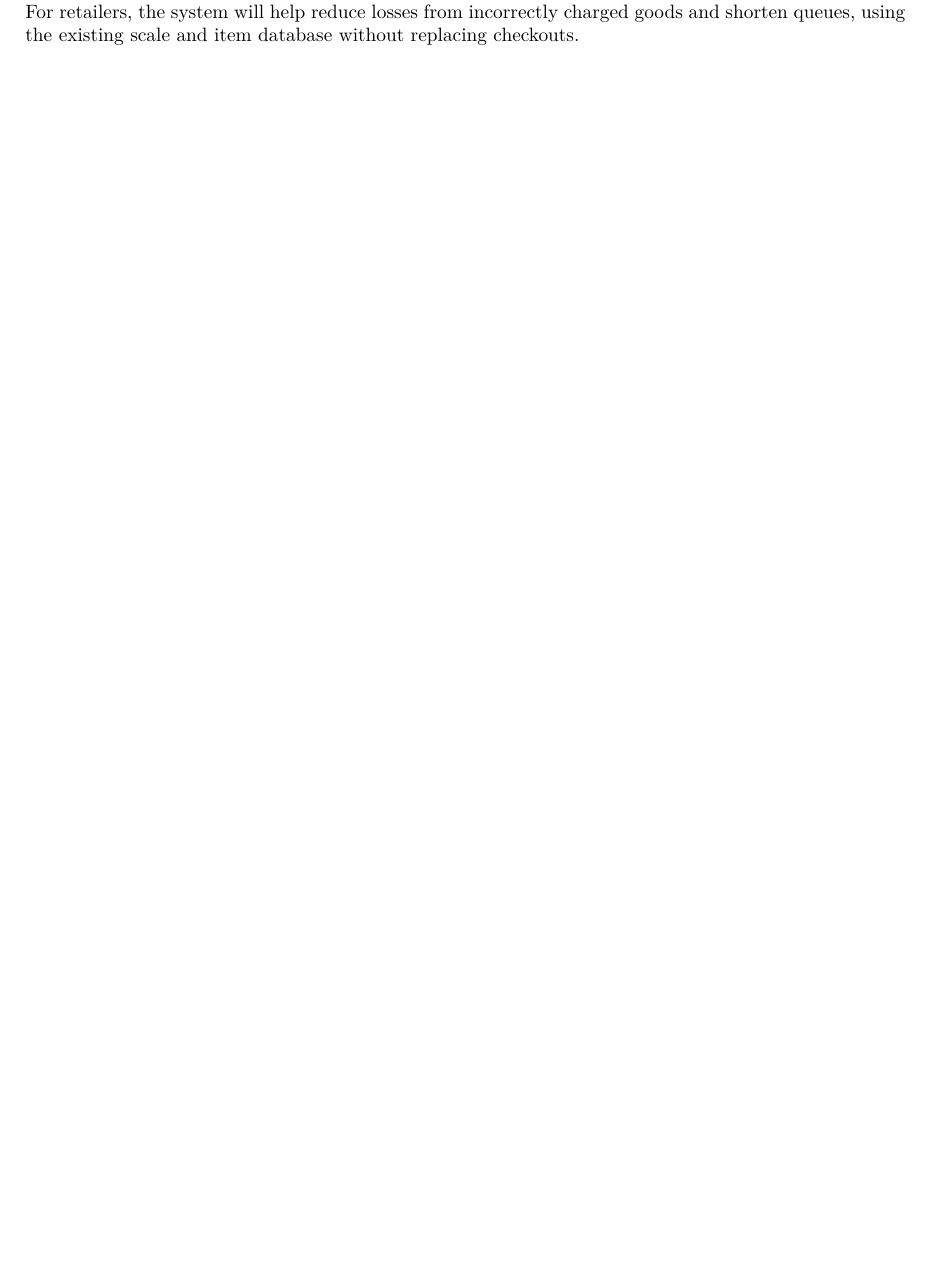
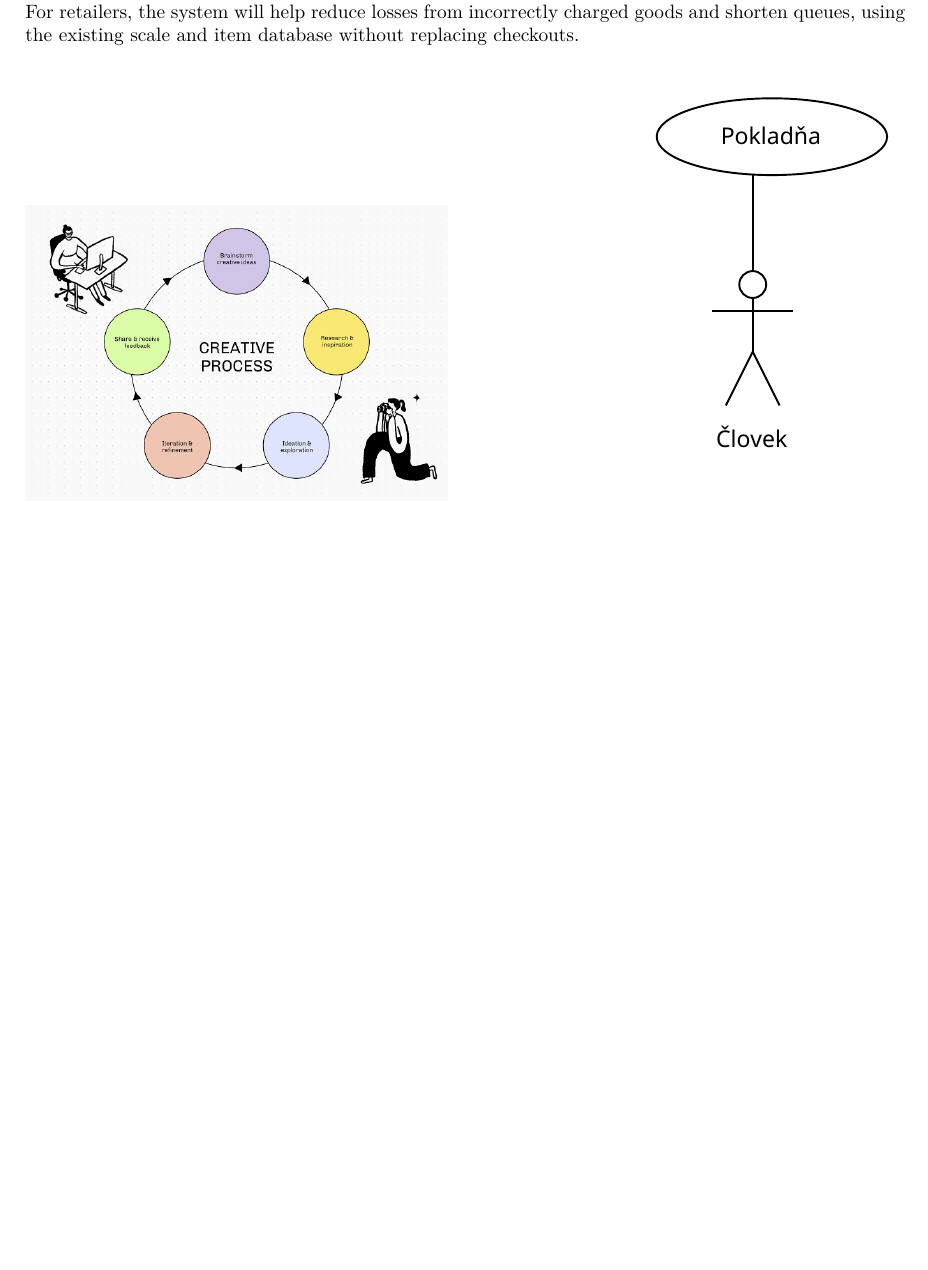
Before and after one commit to 1VOO-Scripts/mipclanok, a LaTeX document (clanok.tex): part of page 2 of 2, cut so that both start at the same text. Compiled offline with pdfLaTeX.

Commit message:
Pridane diagramy a dane vedla seba

```diff
--- a/clanok.tex
+++ b/clanok.tex
@@ -57,4 +57,9 @@ The cashier or the customer, depending on the checkout type, will always confirm
 The expected benefit is faster and more accurate item selection without searching through lists or entering PLU codes, fewer mix-ups between similar varieties and fewer staff interventions at self-service checkouts. For retailers, the system will help reduce losses from incorrectly charged goods and shorten queues, using the existing scale and item database without replacing checkouts.
 \end{otherlanguage}
 
+\begin{center}
+  \includegraphics[width=0.48\textwidth]{obrazok.png}\hfill
+  \includegraphics[height=0.48\textwidth]{graf.pdf}
+\end{center}
+
 \end{document}
```
Also changed, not shown: graf.pdf (added), obrazok.png (added).
